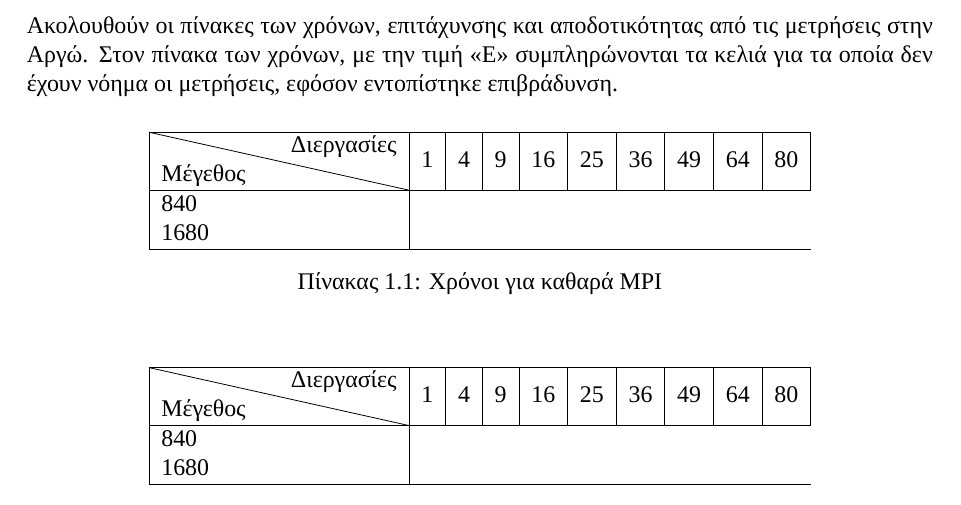
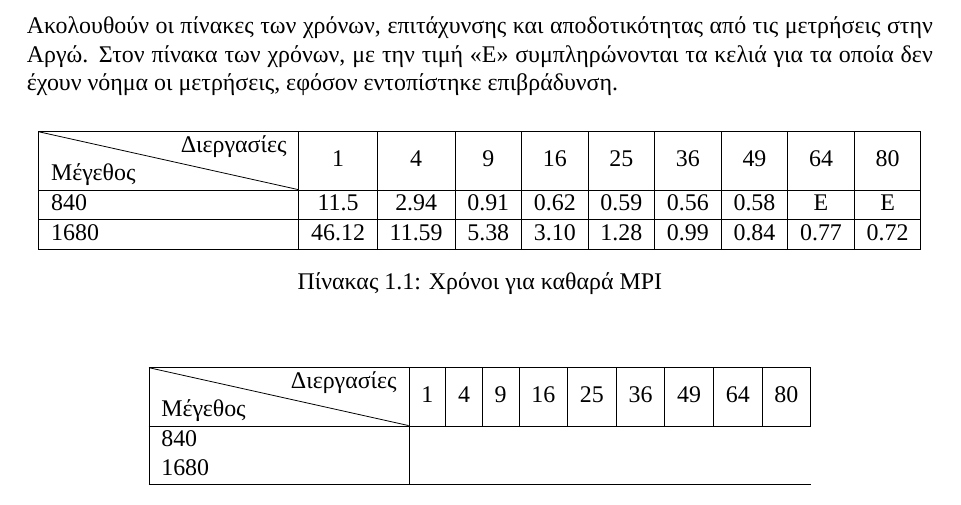
Before and after one commit to vasra/GameOfLife, a LaTeX problem sheet (Document/ParallelSystemsAssignment.tex, which reads Document/chapters/MPI.tex): part of page 16 of 19, cut so that both start at the same text. Compiled offline with XeLaTeX; a missing font is replaced by an installed copy or a similar font.

Commit message:
Documentation.

```diff
--- a/Document/chapters/MPI.tex
+++ b/Document/chapters/MPI.tex
@@ -583,8 +583,9 @@ The grid for process 3 is: \\
 \hline
 \diagbox{Μέγεθος}{Διεργασίες} & 1 & 4 & 9 & 16 & 25 & 36 & 49 & 64 & 80\\
 \hline
-840 \\
-1680 \\
+840 & 11.5 & 2.94 & 0.91 & 0.62 & 0.59 & 0.56 & 0.58 & Ε & Ε \\
+\hline
+1680 & 46.12 & 11.59 & 5.38 & 3.10 & 1.28 & 0.99 & 0.84 & 0.77 & 0.72 \\
 \hline
 \end{tabular}
 \caption{Χρόνοι για καθαρά MPI}
```
Also changed, not shown: Document/chapters/MPI.tex (2 more changed lines).
